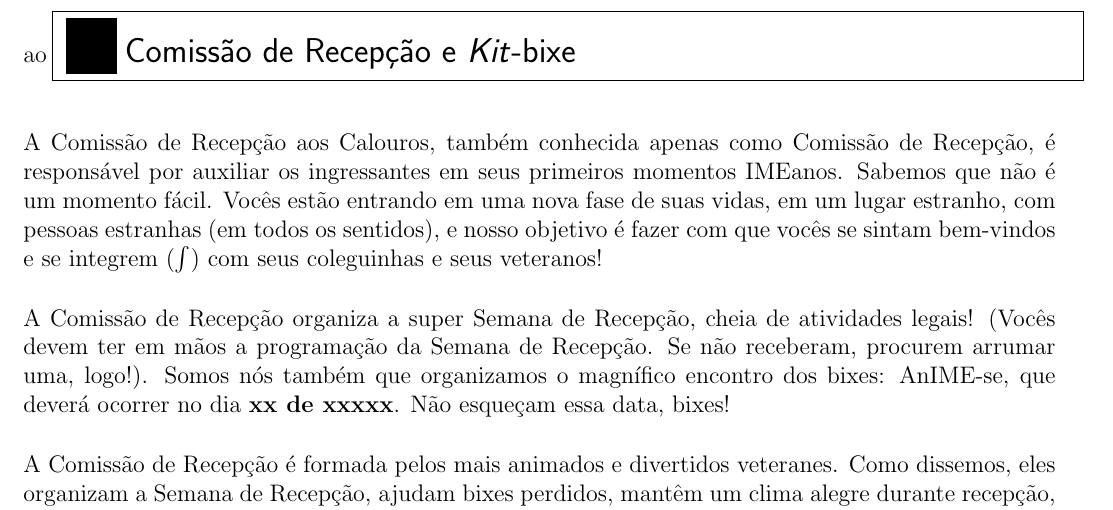
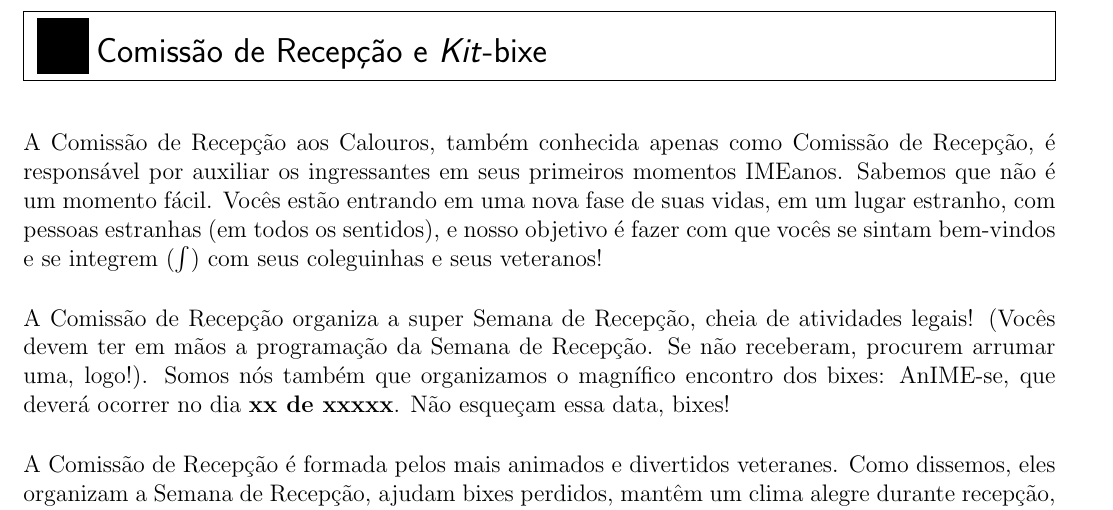
Before and after one commit to Kazuo256/guiadobixo, a LaTeX document (src/GuiaDoBixo.tex, which reads src/comissao_e_kit_bixo.tex): part of page 11 of 97, cut so that both start at the same text. Compiled offline with pdfLaTeX.

Commit message:
Update comissao_e_kit_bixo.tex

```diff
--- a/src/comissao_e_kit_bixo.tex
+++ b/src/comissao_e_kit_bixo.tex
@@ -1,4 +1,4 @@
-ao\begin{secao}{Comissão de Recepção e \textit{Kit}-bixe}
+\begin{secao}{Comissão de Recepção e \textit{Kit}-bixe}
 
 A Comissão de Recepção aos Calouros, também conhecida apenas como Comissão de
 Recepção, é responsável por auxiliar os ingressantes em seus primeiros momentos
```
